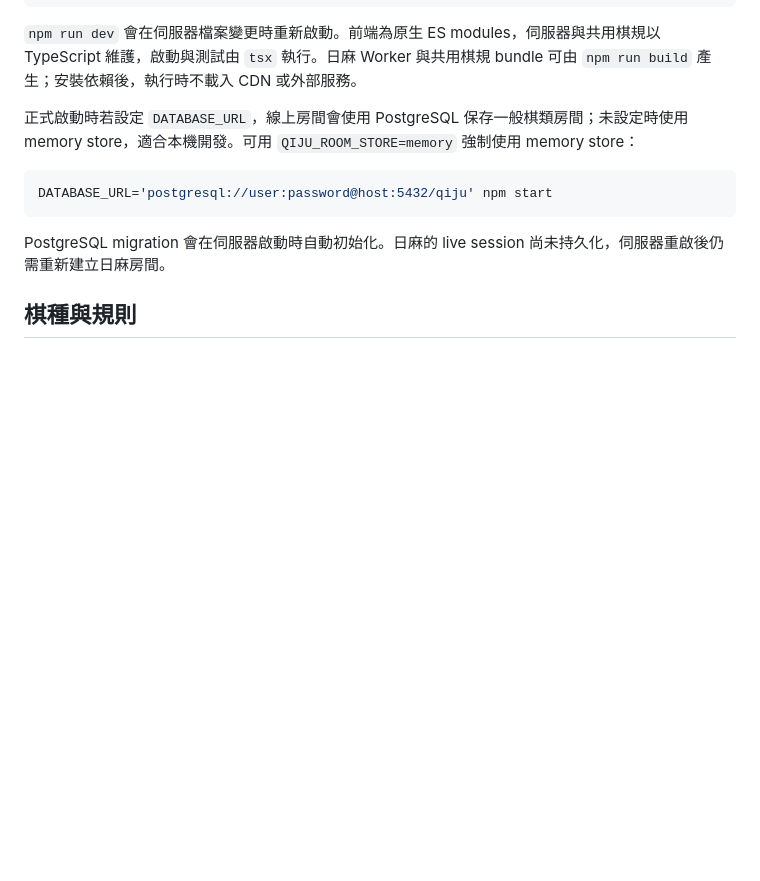
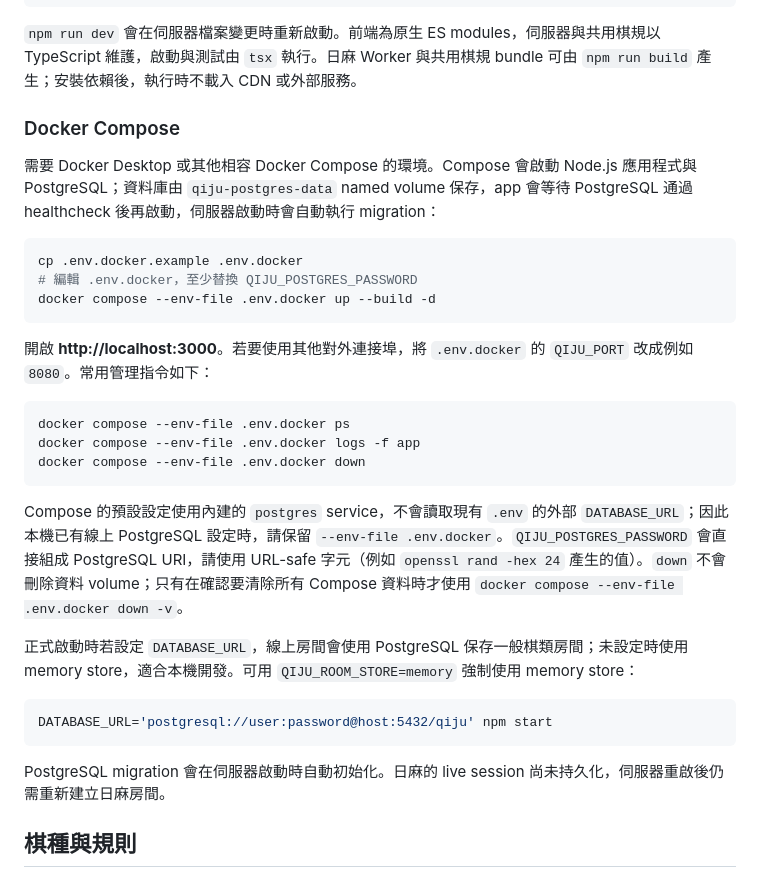
Before and after one commit to RayLiu1999/board-game-arcade, a Markdown page: README.md, the part around the change. GitHub-like rendering; blank space fills up the shorter version.

Commit message:
docs: document docker compose startup

````diff
--- a/README.md
+++ b/README.md
@@ -26,6 +26,26 @@ QIJU_TEST_DATABASE_URL='postgresql://user:password@host:5432/qiju_test'
 ```
 
 `npm run dev` 會在伺服器檔案變更時重新啟動。前端為原生 ES modules，伺服器與共用棋規以 TypeScript 維護，啟動與測試由 `tsx` 執行。日麻 Worker 與共用棋規 bundle 可由 `npm run build` 產生；安裝依賴後，執行時不載入 CDN 或外部服務。
+
+### Docker Compose
+
+需要 Docker Desktop 或其他相容 Docker Compose 的環境。Compose 會啟動 Node.js 應用程式與 PostgreSQL；資料庫由 `qiju-postgres-data` named volume 保存，app 會等待 PostgreSQL 通過 healthcheck 後再啟動，伺服器啟動時會自動執行 migration：
+
+```sh
+cp .env.docker.example .env.docker
+# 編輯 .env.docker，至少替換 QIJU_POSTGRES_PASSWORD
+docker compose --env-file .env.docker up --build -d
+```
+
+開啟 **http://localhost:3000**。若要使用其他對外連接埠，將 `.env.docker` 的 `QIJU_PORT` 改成例如 `8080`。常用管理指令如下：
+
+```sh
+docker compose --env-file .env.docker ps
+docker compose --env-file .env.docker logs -f app
+docker compose --env-file .env.docker down
+```
+
+Compose 的預設設定使用內建的 `postgres` service，不會讀取現有 `.env` 的外部 `DATABASE_URL`；因此本機已有線上 PostgreSQL 設定時，請保留 `--env-file .env.docker`。`QIJU_POSTGRES_PASSWORD` 會直接組成 PostgreSQL URI，請使用 URL-safe 字元（例如 `openssl rand -hex 24` 產生的值）。`down` 不會刪除資料 volume；只有在確認要清除所有 Compose 資料時才使用 `docker compose --env-file .env.docker down -v`。
 
 正式啟動時若設定 `DATABASE_URL`，線上房間會使用 PostgreSQL 保存一般棋類房間；未設定時使用 memory store，適合本機開發。可用 `QIJU_ROOM_STORE=memory` 強制使用 memory store：
 
````
